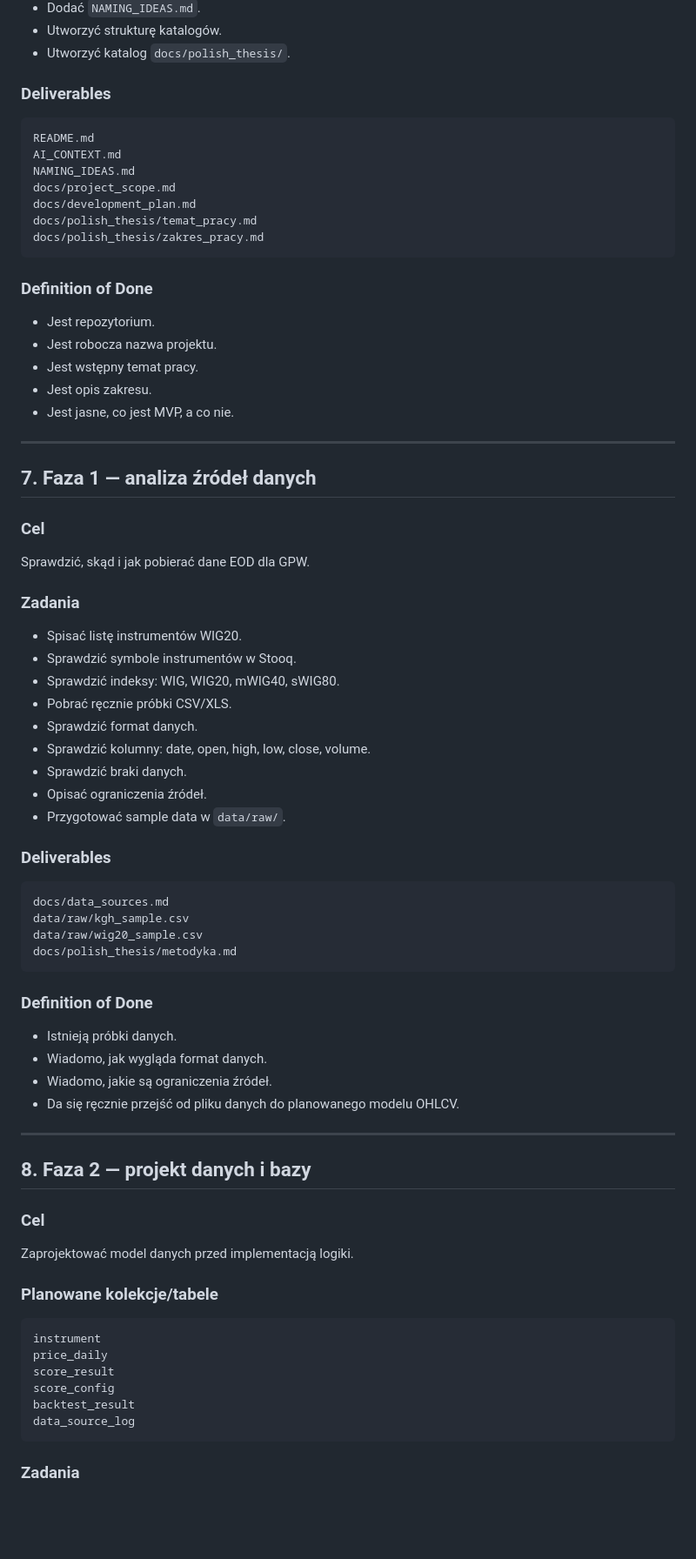
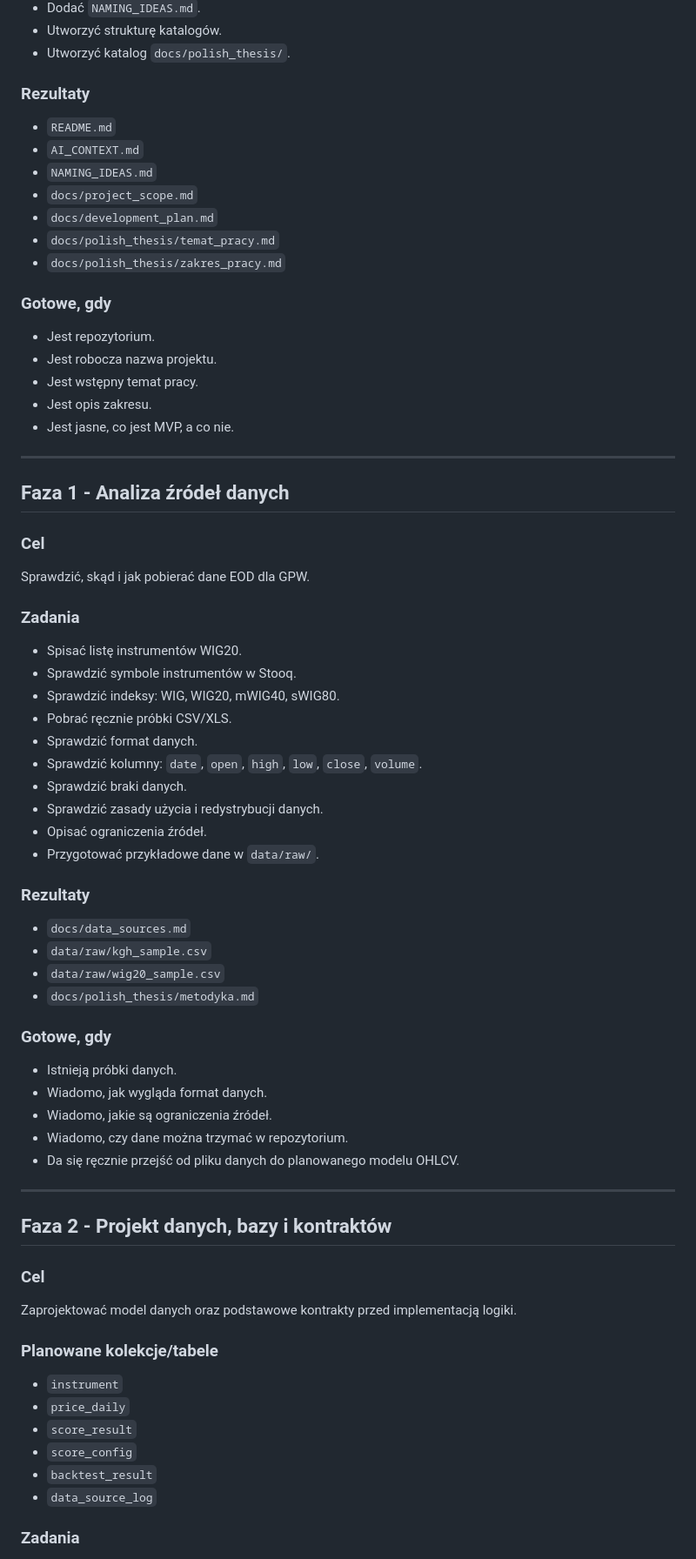
Before and after one commit to Xlerq/rankr, a Markdown page: ROADMAP.md, the part around one of its changes. Shown at 87% size. Drawn GitHub-style; blank space fills up the shorter version.

````diff
--- a/ROADMAP.md
+++ b/ROADMAP.md
@@ -18,19 +40,17 @@ Ustawić temat, zakres, repozytorium i dokumentację startową.
 - Utworzyć strukturę katalogów.
 - Utworzyć katalog `docs/polish_thesis/`.
 
-### Deliverables
+### Rezultaty
 
-```text
-README.md
-AI_CONTEXT.md
-NAMING_IDEAS.md
-docs/project_scope.md
-docs/development_plan.md
-docs/polish_thesis/temat_pracy.md
-docs/polish_thesis/zakres_pracy.md
-```
+- `README.md`
+- `AI_CONTEXT.md`
+- `NAMING_IDEAS.md`
+- `docs/project_scope.md`
+- `docs/development_plan.md`
+- `docs/polish_thesis/temat_pracy.md`
+- `docs/polish_thesis/zakres_pracy.md`
 
-### Definition of Done
+### Gotowe, gdy
 
 - Jest repozytorium.
 - Jest robocza nazwa projektu.
@@ -40,7 +60,7 @@ docs/polish_thesis/zakres_pracy.md
 
 ---
 
-## 7. Faza 1 — analiza źródeł danych
+## Faza 1 - Analiza źródeł danych
 
 ### Cel
 
@@ -53,45 +73,43 @@ Sprawdzić, skąd i jak pobierać dane EOD dla GPW.
 - Sprawdzić indeksy: WIG, WIG20, mWIG40, sWIG80.
 - Pobrać ręcznie próbki CSV/XLS.
 - Sprawdzić format danych.
-- Sprawdzić kolumny: date, open, high, low, close, volume.
+- Sprawdzić kolumny: `date`, `open`, `high`, `low`, `close`, `volume`.
 - Sprawdzić braki danych.
+- Sprawdzić zasady użycia i redystrybucji danych.
 - Opisać ograniczenia źródeł.
-- Przygotować sample data w `data/raw/`.
+- Przygotować przykładowe dane w `data/raw/`.
 
-### Deliverables
+### Rezultaty
 
-```text
-docs/data_sources.md
-data/raw/kgh_sample.csv
-data/raw/wig20_sample.csv
-docs/polish_thesis/metodyka.md
-```
+- `docs/data_sources.md`
+- `data/raw/kgh_sample.csv`
+- `data/raw/wig20_sample.csv`
+- `docs/polish_thesis/metodyka.md`
 
-### Definition of Done
+### Gotowe, gdy
 
 - Istnieją próbki danych.
 - Wiadomo, jak wygląda format danych.
 - Wiadomo, jakie są ograniczenia źródeł.
+- Wiadomo, czy dane można trzymać w repozytorium.
 - Da się ręcznie przejść od pliku danych do planowanego modelu OHLCV.
 
 ---
 
-## 8. Faza 2 — projekt danych i bazy
+## Faza 2 - Projekt danych, bazy i kontraktów
 
 ### Cel
 
-Zaprojektować model danych przed implementacją logiki.
+Zaprojektować model danych oraz podstawowe kontrakty przed implementacją logiki.
 
 ### Planowane kolekcje/tabele
 
-```text
-instrument
-price_daily
-score_result
-score_config
-backtest_result
-data_source_log
-```
+- `instrument`
+- `price_daily`
+- `score_result`
+- `score_config`
+- `backtest_result`
+- `data_source_log`
 
 ### Zadania
 
````
Also changed, not shown: other parts of ROADMAP.md (+221 -214 lines).
